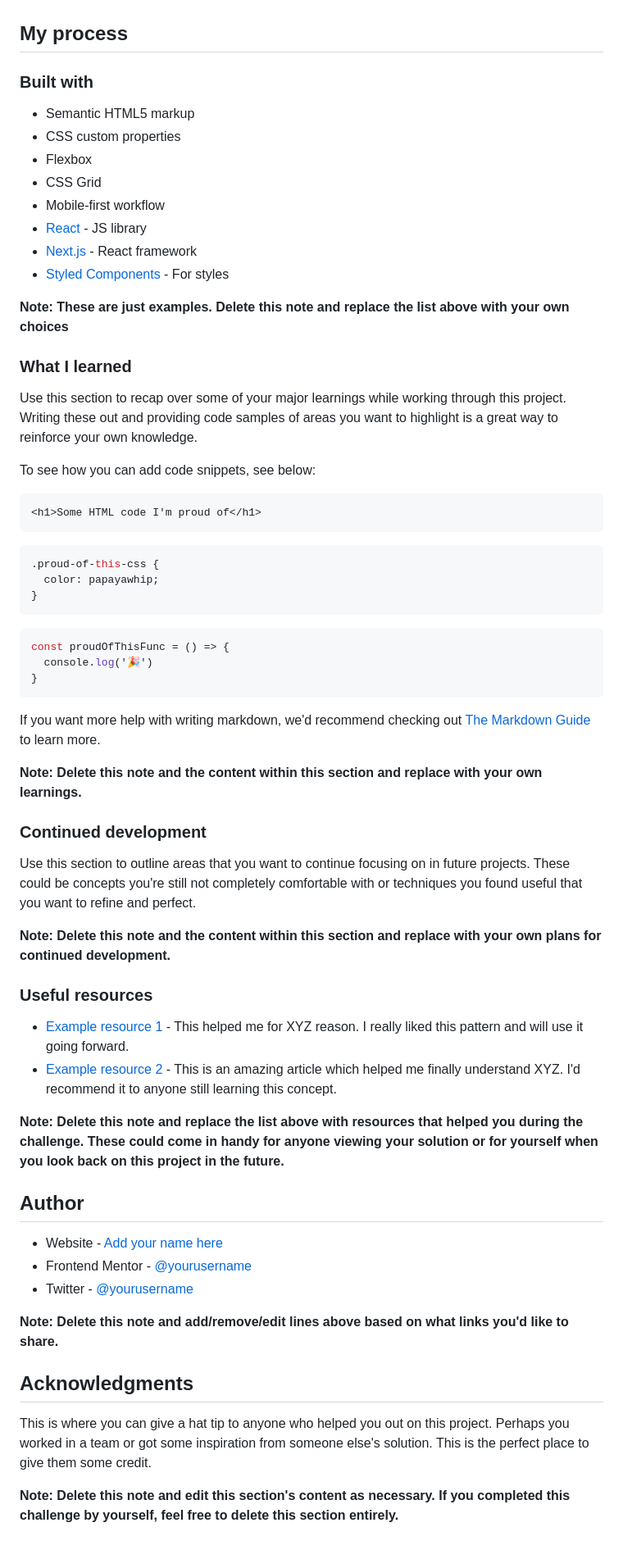
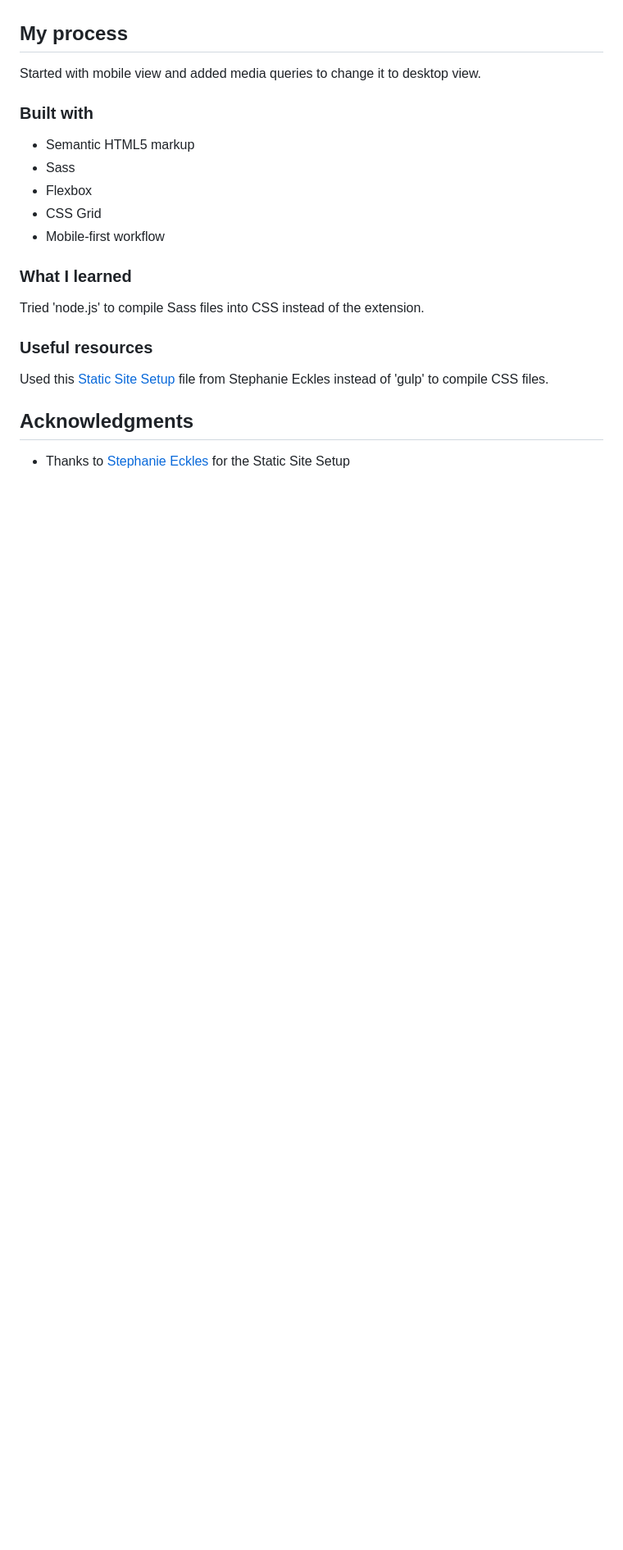
Before and after one commit to py-code314/four-card-feature-section, a Markdown page: README.md, the part around one of its changes. Shown at 82% size. Drawn GitHub-style; blank space fills up the shorter version.

````diff
--- a/README.md
+++ b/README.md
@@ -44,66 +39,29 @@ Then crop/optimize/edit your image however you like, add it to your project, and
 
 ## My process
+
+Started with mobile view and added media queries to change it to desktop view.
 
 ### Built with
 
 - Semantic HTML5 markup
-- CSS custom properties
+- Sass
 - Flexbox
 - CSS Grid
 - Mobile-first workflow
-- [React](https://reactjs.org/) - JS library
-- [Next.js](https://nextjs.org/) - React framework
-- [Styled Components](https://styled-components.com/) - For styles
 
-**Note: These are just examples. Delete this note and replace the list above with your own choices**
+
 
 ### What I learned
 
-Use this section to recap over some of your major learnings while working through this project. Writing these out and providing code samples of areas you want to highlight is a great way to reinforce your own knowledge.
+Tried 'node.js' to compile Sass files into CSS instead of the extension.
 
-To see how you can add code snippets, see below:
-
-```html
-<h1>Some HTML code I'm proud of</h1>
-```
-```css
-.proud-of-this-css {
-  color: papayawhip;
-}
-```
-```js
-const proudOfThisFunc = () => {
-  console.log('🎉')
-}
-```
-
-If you want more help with writing markdown, we'd recommend checking out [The Markdown Guide](https://www.markdownguide.org/) to learn more.
-
-**Note: Delete this note and the content within this section and replace with your own learnings.**
-
-### Continued development
-
-Use this section to outline areas that you want to continue focusing on in future projects. These could be concepts you're still not completely comfortable with or techniques you found useful that you want to refine and perfect.
-
-**Note: Delete this note and the content within this section and replace with your own plans for continued development.**
 
 ### Useful resources
 
-- [Example resource 1](https://www.example.com) - This helped me for XYZ reason. I really liked this pattern and will use it going forward.
-- [Example resource 2](https://www.example.com) - This is an amazing article which helped me finally understand XYZ. I'd recommend it to anyone still learning this concept.
+Used this [Static Site Setup](https://thinkdobecreate.com/articles/minimum-static-site-sass-setup/)  file from Stephanie Eckles instead of 'gulp' to compile CSS files.
 
-**Note: Delete this note and replace the list above with resources that helped you during the challenge. These could come in handy for anyone viewing your solution or for yourself when you look back on this project in the future.**
 
-## Author
-
-- Website - [Add your name here](https://www.your-site.com)
-- Frontend Mentor - [@yourusername](https://www.frontendmentor.io/profile/yourusername)
-- Twitter - [@yourusername](https://www.twitter.com/yourusername)
-
-**Note: Delete this note and add/remove/edit lines above based on what links you'd like to share.**
 
 ## Acknowledgments
 
-This is where you can give a hat tip to anyone who helped you out on this project. Perhaps you worked in a team or got some inspiration from someone else's solution. This is the perfect place to give them some credit.
-
-**Note: Delete this note and edit this section's content as necessary. If you completed this challenge by yourself, feel free to delete this section entirely.**
+- Thanks to [Stephanie Eckles](https://thinkdobecreate.com/) for the Static Site Setup
````
Also changed, not shown: other parts of README.md (+9 -14 lines), public/assets/images/desktop-view.png (added), public/assets/images/mobile-view.png (added), src/assets/images/desktop-view.png (added), src/assets/images/mobile-view.png (added).
